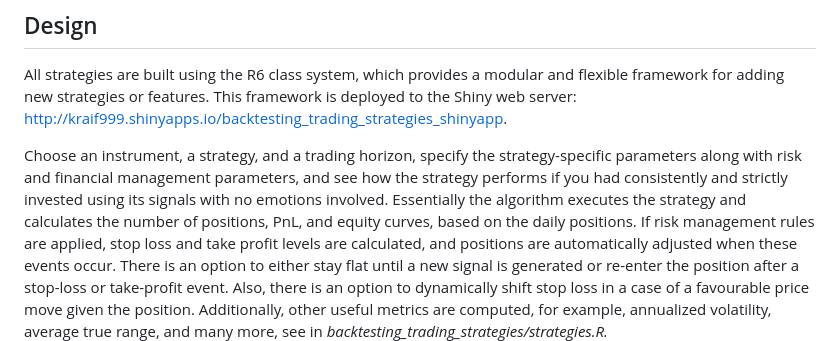
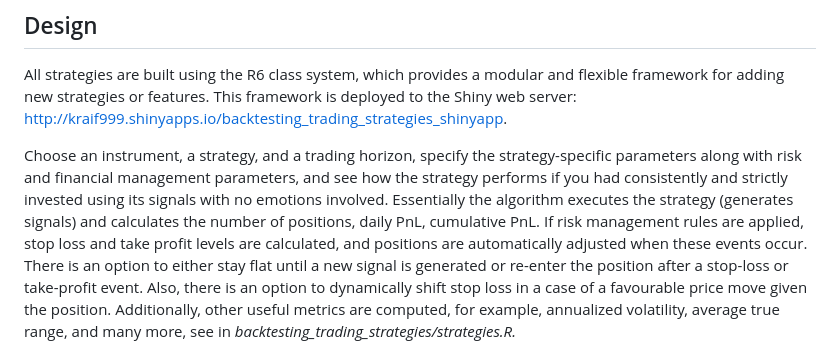
Before and after one commit to kraif999/ATS, a Markdown page: README.md, the part around the change. Rendered like a GitHub page.

Commit message:
Update the description.

```diff
--- a/README.md
+++ b/README.md
@@ -11,7 +11,7 @@ The strategy robustness conclusion is based on two key aspects: (1) the overall
 All strategies are built using the R6 class system, which provides a modular and flexible framework for adding new strategies or features. This framework is deployed to the Shiny web server: [http://kraif999.shinyapps.io/backtesting_trading_strategies_shinyapp](http://kraif999.shinyapps.io/backtesting_trading_strategies_shinyapp).
 
 Choose an instrument, a strategy, and a trading horizon, specify the strategy-specific parameters along with risk and financial management parameters, and see how the strategy performs if you had consistently and strictly invested using its signals with no emotions involved.
-Essentially the algorithm executes the strategy and calculates the number of positions, PnL, and equity curves, based on the daily positions.
+Essentially the algorithm executes the strategy (generates signals) and calculates the number of positions, daily PnL, cumulative PnL.
 If risk management rules are applied, stop loss and take profit levels are calculated, and positions are automatically adjusted when these events occur. There is an option to either stay flat until a new signal is generated or re-enter the position after a stop-loss or take-profit event. Also, there is an option to dynamically shift stop loss in a case of a favourable price move given the position.
 Additionally, other useful metrics are computed, for example, annualized volatility, average true range, and many more, see in *backtesting_trading_strategies/strategies.R.*
 
```
